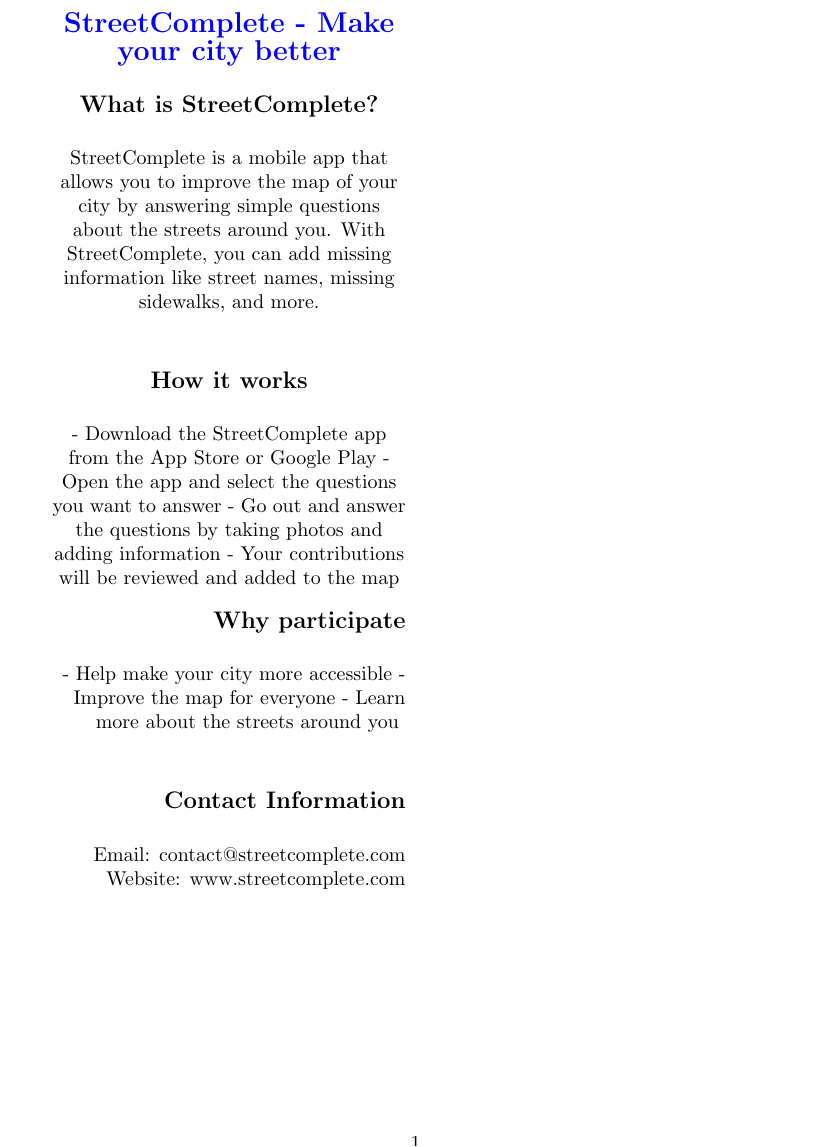
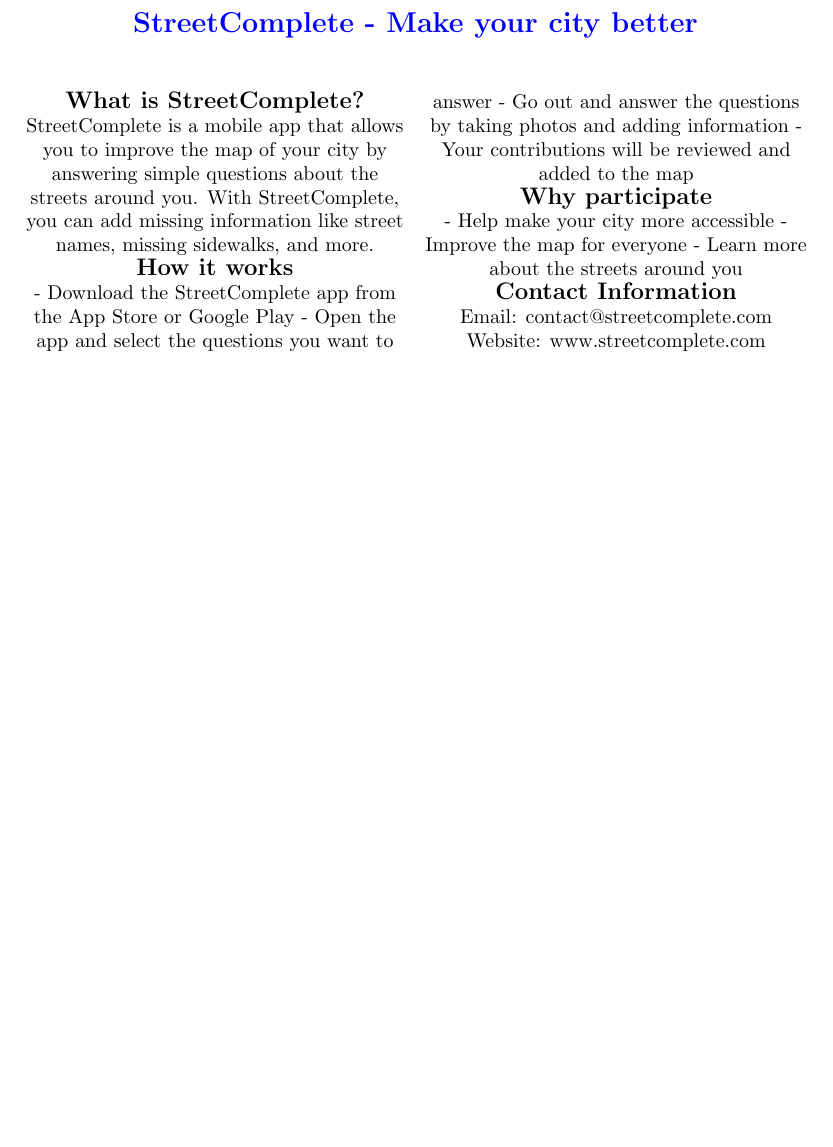
Before and after one commit to Mikaela/git-piraattipuolue-fi-mikaela-testi, a LaTeX document (chatgpt-streetcomplete-flyer.tex): part of the page, cut so that both start at the same text, the shorter picture padded with empty space. Compiled offline with pdfLaTeX.

Commit message:
It didnt use the space efficiently

```diff
--- a/chatgpt-streetcomplete-flyer.tex
+++ b/chatgpt-streetcomplete-flyer.tex
@@ -1,7 +1,8 @@
-\documentclass[a5paper,twocolumn]{article}
-\usepackage[margin=1cm]{geometry}
+\documentclass[a5paper]{article}
+\usepackage[margin=0.5cm]{geometry}
 \usepackage{graphicx}
 \usepackage{color}
+\usepackage{multicol}
 
 \begin{document}
 
@@ -15,40 +16,30 @@
 
 \vspace{0.5cm}
 
+\begin{multicols}{2}
 {\large\textbf{What is StreetComplete?}}
-
-\vspace{0.5cm}
 
 StreetComplete is a mobile app that allows you to improve the map of your city by answering simple questions about the streets around you. With StreetComplete, you can add missing information like street names, missing sidewalks, and more.
 
-\vspace{1cm}
-
 {\large\textbf{How it works}}
-
-\vspace{0.5cm}
 
 - Download the StreetComplete app from the App Store or Google Play
 - Open the app and select the questions you want to answer
 - Go out and answer the questions by taking photos and adding information
 - Your contributions will be reviewed and added to the map
-\end{center}
 
-\begin{flushright}
 {\large\textbf{Why participate}}
-
-\vspace{0.5cm}
 
 - Help make your city more accessible
 - Improve the map for everyone
 - Learn more about the streets around you
-\vspace{1cm}
 
 {\large\textbf{Contact Information}}
-
-\vspace{0.5cm}
 
 Email: contact@streetcomplete.com
 
 Website: www.streetcomplete.com
-\end{flushright}
+\end{multicols}
+\end{center}
+
 \end{document}
```
